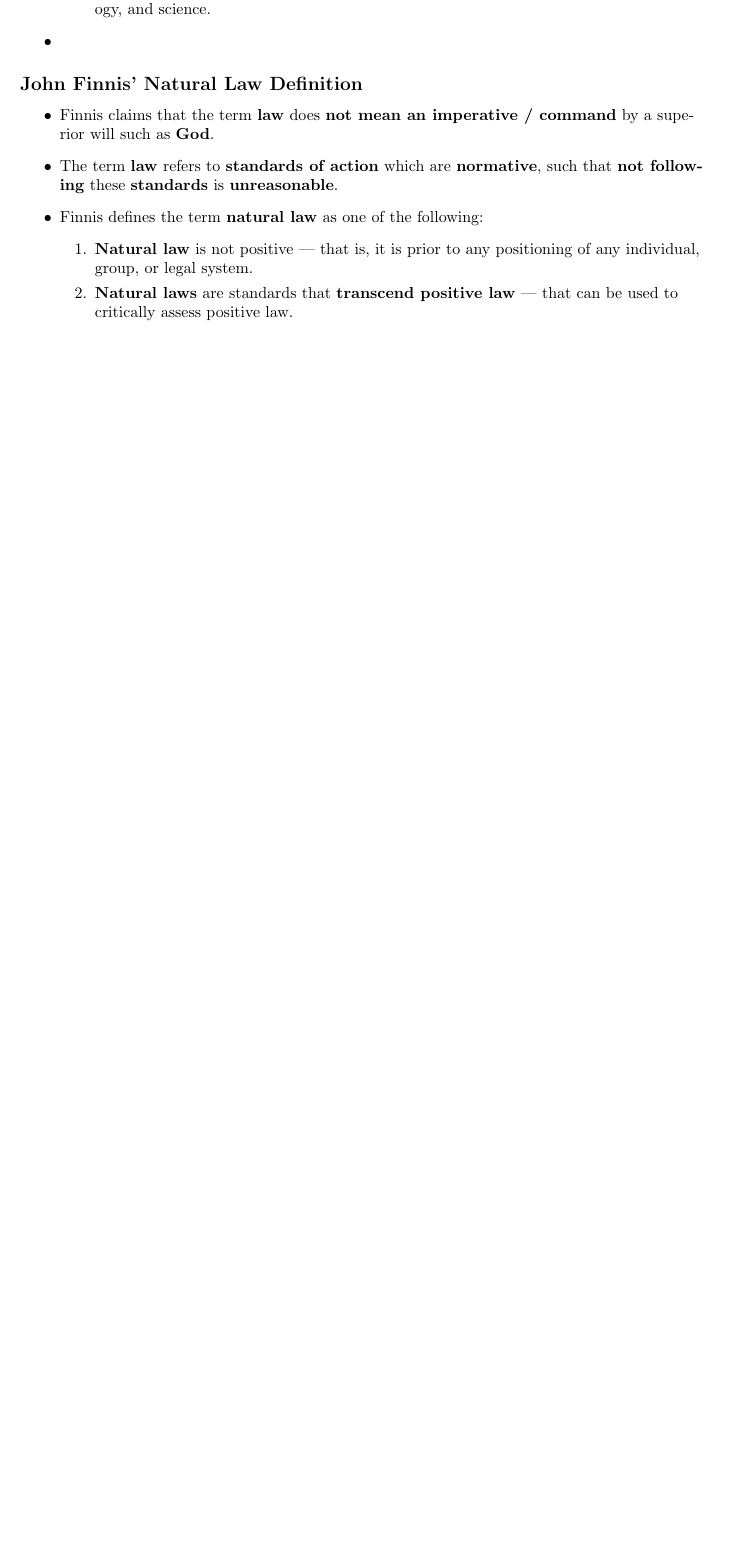
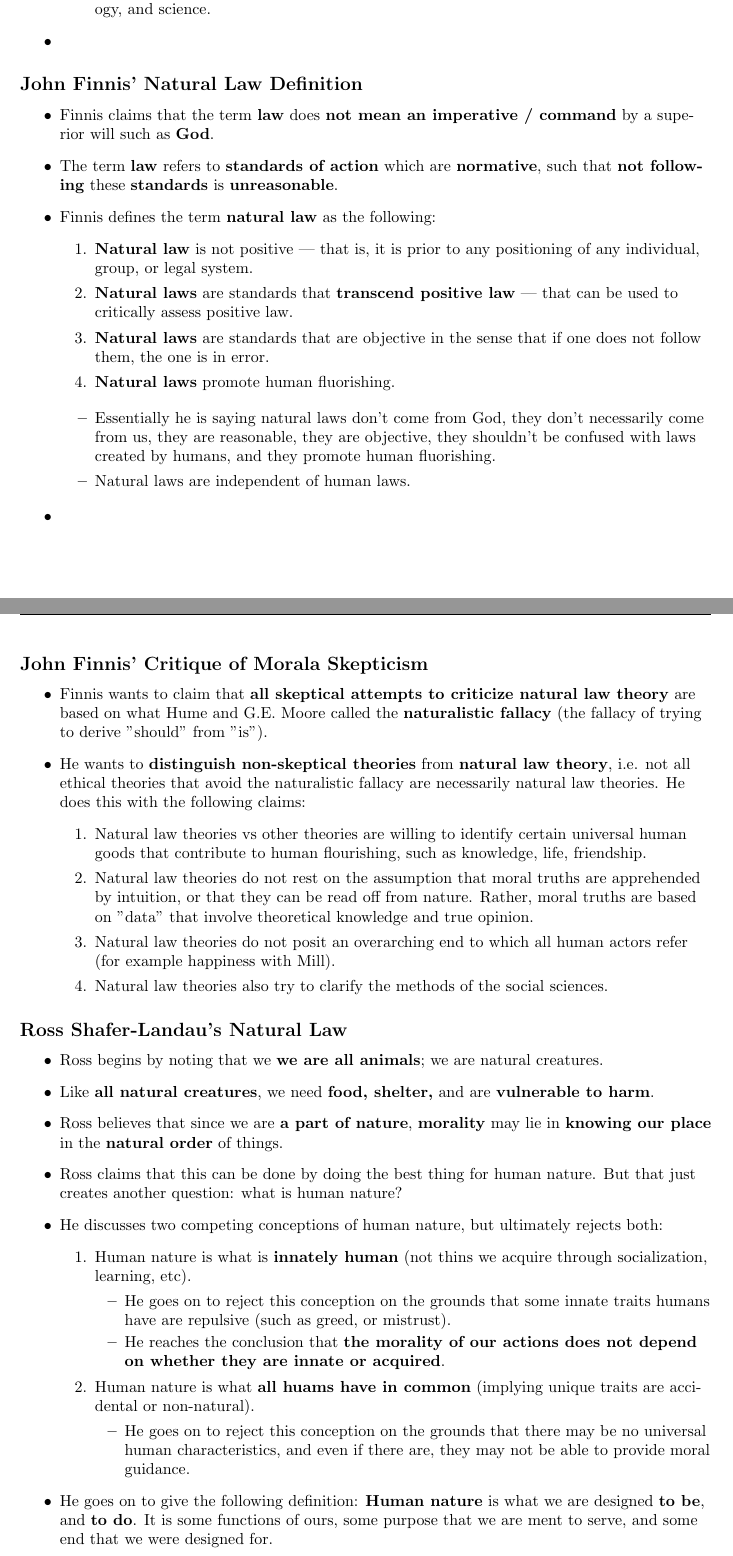
Before and after one commit to mdeslippe/course-work, a LaTeX document (Phil 2210 - Introduction to Ethics/1. Morality and Religion.tex): part of page 3 of 3 before the commit and two parts of pages 3 and 4 of 5 after it, the two joined at a grey line, cut so that both start at the same text, the shorter picture padded with empty space. Compiled offline with pdfLaTeX.

Commit message:
Finished Phil 2210 morality and religion note

```diff
--- a/Phil 2210 - Introduction to Ethics/1. Morality and Religion.tex
+++ b/Phil 2210 - Introduction to Ethics/1. Morality and Religion.tex
@@ -156,11 +156,49 @@
     \begin{itemize}
         \item Finnis claims that the term \textbf{law} does \textbf{not mean an imperative / command} by a superior will such as \textbf{God}.
         \item The term \textbf{law} refers to \textbf{standards of action} which are \textbf{normative}, such that \textbf{not following} these \textbf{standards} is \textbf{unreasonable}.
-        \item Finnis defines the term \textbf{natural law} as one of the following:
+        \item Finnis defines the term \textbf{natural law} as the following:
         \begin{enumerate}
             \item \textbf{Natural law} is not positive | that is, it is prior to any positioning of any individual, group, or legal system.
             \item \textbf{Natural laws} are standards that \textbf{transcend positive law} | that can be used to critically assess positive law.
+            \item \textbf{Natural laws} are standards that are objective in the sense that if one does not follow them, the one is in error.
+            \item \textbf{Natural laws} promote human fluorishing.
         \end{enumerate}
+        \begin{itemize}
+            \item Essentially he is saying natural laws don't come from God, they don't necessarily come from us, they are reasonable, they are objective, they shouldn't be confused with laws created by humans, and they promote human fluorishing.
+            \item Natural laws are independent of human laws.
+        \end{itemize}
         \item
     \end{itemize}
 
+    \subsection*{John Finnis' Critique of Morala Skepticism}
+    \begin{itemize}
+        \item Finnis wants to claim that \textbf{all skeptical attempts to criticize natural law theory} are based on what Hume and G.E. Moore called the \textbf{naturalistic fallacy} (the fallacy of trying to derive "should" from "is").
+        \item He wants to \textbf{distinguish non-skeptical theories} from \textbf{natural law theory}, i.e. not all ethical theories that avoid the naturalistic fallacy are necessarily natural law theories. He does this with the following claims:
+        \begin{enumerate}
+            \item Natural law theories vs other theories are willing to identify certain universal human goods that contribute to human flourishing, such as knowledge, life, friendship.
+            \item Natural law theories do not rest on the assumption that moral truths are apprehended by intuition, or that they can be read off from nature. Rather, moral truths are based on "data" that involve theoretical knowledge and true opinion.
+            \item Natural law theories do not posit an overarching end to which all human actors refer (for example happiness with Mill).
+            \item Natural law theories also try to clarify the methods of the social sciences.
+        \end{enumerate}
+    \end{itemize}
+
+    \subsection*{Ross Shafer-Landau's Natural Law}
+    \begin{itemize}
+        \item Ross begins by noting that we \textbf{we are all animals}; we are natural creatures.
+        \item Like \textbf{all natural creatures}, we need \textbf{food, shelter,} and are \textbf{vulnerable to harm}.
+        \item Ross believes that since we are \textbf{a part of nature}, \textbf{morality} may lie in \textbf{knowing our place} in the \textbf{natural order} of things.
+        \item Ross  claims that this can be done by doing the best thing for human nature. But that just creates another question: what is human nature?
+        \item He discusses two competing conceptions of human nature, but ultimately rejects both:
+        \begin{enumerate}
+            \item Human nature is what is \textbf{innately human} (not thins we acquire through socialization, learning, etc).
+            \begin{itemize}
+                \item He goes on to reject this conception on the grounds that some innate traits humans have are repulsive (such as greed, or mistrust).
+                \item He reaches the conclusion that \textbf{the morality of our actions does not depend on whether they are innate or acquired}.
+            \end{itemize}
+            \item Human nature is what \textbf{all huams have in common} (implying unique traits are accidental or non-natural).
+            \begin{itemize}
+                \item He goes on to reject this conception on the grounds that there may be no universal human characteristics, and even if there are, they may not be able to provide moral guidance.
+            \end{itemize}
+        \end{enumerate}
+        \item He goes on to give the following definition: \textbf{Human nature} is what we are designed \textbf{to be}, and \textbf{to do}. It is some functions of ours, some purpose that we are ment to serve, and some end that we were designed for.
+        \item He grants that \textbf{each organ} we have, have a \textbf{purpose}, but wants to find out if it \textbf{makes sense} to say that \textbf{the person} as a whole \textbf{has a function}.
@@ -166,0 +212 @@
+            \begin{itemize}
```
Also changed, not shown: Comp 3670 - Computer Networks/4. Network Layer.tex (+5 -0 lines), Comp 3670 - Computer Networks/4. Network Layer.pdf, Phil 2210 - Introduction to Ethics/1. Morality and Religion.pdf, Phil 2210 - Introduction to Ethics/1. Morality and Religion.tex (17 more changed lines).
